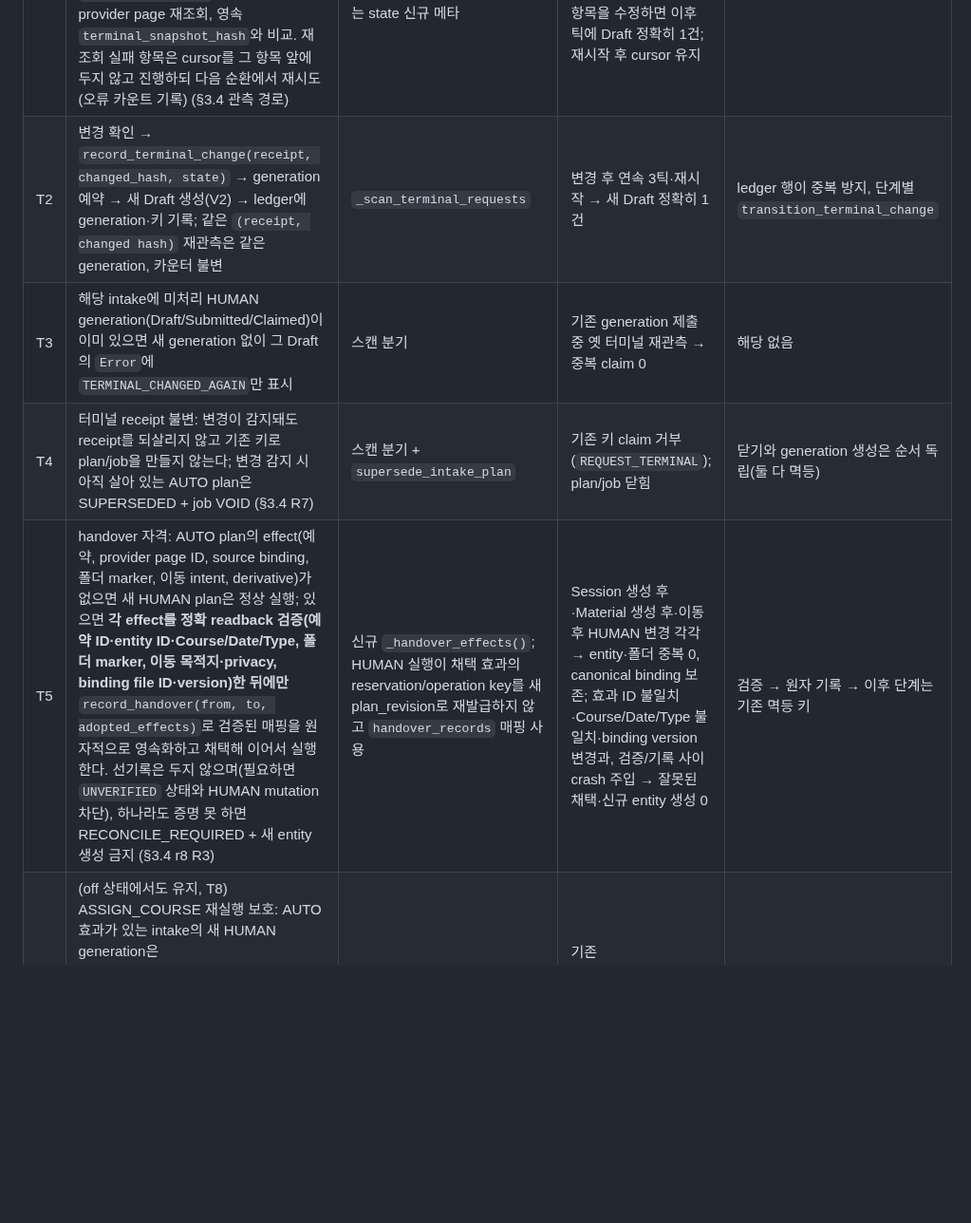
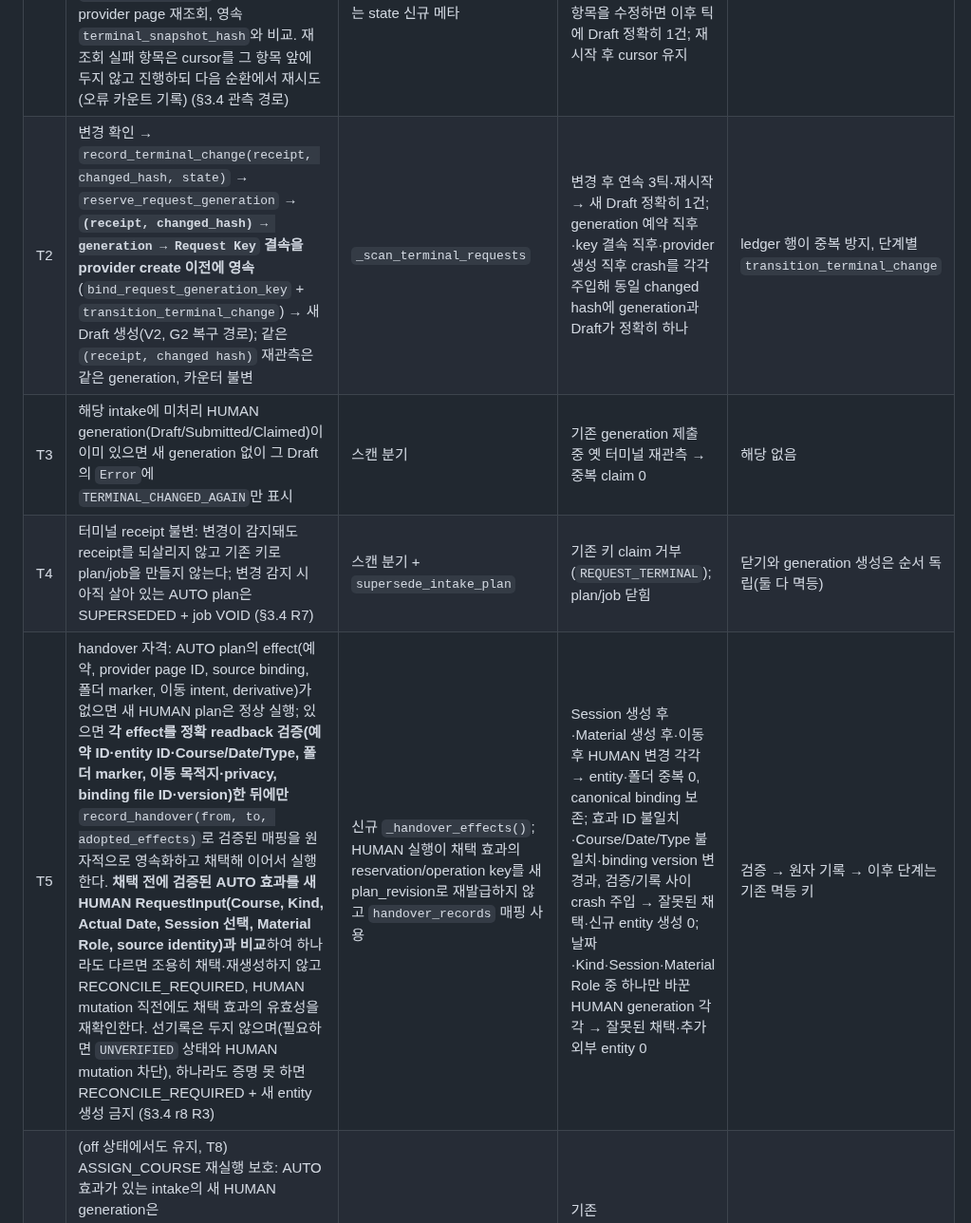
Before and after one commit to Just-Simple0/Syllva, a Markdown page: docs/plans/intake-classification-pb3-invariants.md, the part around one of its changes. Shown at 95% size. Rendered like a GitHub page; blank space fills up the shorter version.

```diff
--- a/docs/plans/intake-classification-pb3-invariants.md
+++ b/docs/plans/intake-classification-pb3-invariants.md
@@ -52,10 +52,10 @@ P-B3a Canvas 관측 어댑터 → P-B3b V2 request generation → P-B3c 터미
 | ID | 불변식 | 구현 위치 | 검증 테스트 | crash / 응답 손실 |
 |---|---|---|---|---|
 | T1 | `AutoResolved` receipt bounded scan: 안정적인 로컬 receipt 순서(receipt id)의 **순환 cursor**(`auto_resolved_scan_cursor`) — 끝에 도달하면 처음으로 wrap하여 전체 집합을 반복 재방문; 틱당 `max_terminal_scan`개, 정확한 provider page 재조회, 영속 `terminal_snapshot_hash`와 비교. 재조회 실패 항목은 cursor를 그 항목 앞에 두지 않고 진행하되 다음 순환에서 재시도(오류 카운트 기록) (§3.4 관측 경로) | 신규 `_scan_terminal_requests()`를 틱 시작 복구 다음에; cursor는 state 신규 메타 | 변경 없는 터미널 요청 → generation 0·쓰기 0; receipt 수 > `max_terminal_scan`에서 한 바퀴 완료 후 첫 항목을 수정하면 이후 틱에 Draft 정확히 1건; 재시작 후 cursor 유지 | cursor는 항목 처리 후 갱신(재처리 멱등) |
-| T2 | 변경 확인 → `record_terminal_change(receipt, changed_hash, state)` → generation 예약 → 새 Draft 생성(V2) → ledger에 generation·키 기록; 같은 `(receipt, changed hash)` 재관측은 같은 generation, 카운터 불변 | `_scan_terminal_requests` | 변경 후 연속 3틱·재시작 → 새 Draft 정확히 1건 | ledger 행이 중복 방지, 단계별 `transition_terminal_change` |
+| T2 | 변경 확인 → `record_terminal_change(receipt, changed_hash, state)` → `reserve_request_generation` → **`(receipt, changed_hash) → generation → Request Key` 결속을 provider create 이전에 영속**(`bind_request_generation_key` + `transition_terminal_change`) → 새 Draft 생성(V2, G2 복구 경로); 같은 `(receipt, changed hash)` 재관측은 같은 generation, 카운터 불변 | `_scan_terminal_requests` | 변경 후 연속 3틱·재시작 → 새 Draft 정확히 1건; generation 예약 직후·key 결속 직후·provider 생성 직후 crash를 각각 주입해 동일 changed hash에 generation과 Draft가 정확히 하나 | ledger 행이 중복 방지, 단계별 `transition_terminal_change` |
 | T3 | 해당 intake에 미처리 HUMAN generation(Draft/Submitted/Claimed)이 이미 있으면 새 generation 없이 그 Draft의 `Error`에 `TERMINAL_CHANGED_AGAIN`만 표시 | 스캔 분기 | 기존 generation 제출 중 옛 터미널 재관측 → 중복 claim 0 | 해당 없음 |
 | T4 | 터미널 receipt 불변: 변경이 감지돼도 receipt를 되살리지 않고 기존 키로 plan/job을 만들지 않는다; 변경 감지 시 아직 살아 있는 AUTO plan은 SUPERSEDED + job VOID (§3.4 R7) | 스캔 분기 + `supersede_intake_plan` | 기존 키 claim 거부(`REQUEST_TERMINAL`); plan/job 닫힘 | 닫기와 generation 생성은 순서 독립(둘 다 멱등) |
-| T5 | handover 자격: AUTO plan의 effect(예약, provider page ID, source binding, 폴더 marker, 이동 intent, derivative)가 없으면 새 HUMAN plan은 정상 실행; 있으면 **각 effect를 정확 readback 검증(예약 ID·entity ID·Course/Date/Type, 폴더 marker, 이동 목적지·privacy, binding file ID·version)한 뒤에만** `record_handover(from, to, adopted_effects)`로 검증된 매핑을 원자적으로 영속화하고 채택해 이어서 실행한다. 선기록은 두지 않으며(필요하면 `UNVERIFIED` 상태와 HUMAN mutation 차단), 하나라도 증명 못 하면 RECONCILE_REQUIRED + 새 entity 생성 금지 (§3.4 r8 R3) | 신규 `_handover_effects()`; HUMAN 실행이 채택 효과의 reservation/operation key를 새 plan_revision로 재발급하지 않고 `handover_records` 매핑 사용 | Session 생성 후·Material 생성 후·이동 후 HUMAN 변경 각각 → entity·폴더 중복 0, canonical binding 보존; 효과 ID 불일치·Course/Date/Type 불일치·binding version 변경과, 검증/기록 사이 crash 주입 → 잘못된 채택·신규 entity 생성 0 | 검증 → 원자 기록 → 이후 단계는 기존 멱등 키 |
+| T5 | handover 자격: AUTO plan의 effect(예약, provider page ID, source binding, 폴더 marker, 이동 intent, derivative)가 없으면 새 HUMAN plan은 정상 실행; 있으면 **각 effect를 정확 readback 검증(예약 ID·entity ID·Course/Date/Type, 폴더 marker, 이동 목적지·privacy, binding file ID·version)한 뒤에만** `record_handover(from, to, adopted_effects)`로 검증된 매핑을 원자적으로 영속화하고 채택해 이어서 실행한다. **채택 전에 검증된 AUTO 효과를 새 HUMAN RequestInput(Course, Kind, Actual Date, Session 선택, Material Role, source identity)과 비교**하여 하나라도 다르면 조용히 채택·재생성하지 않고 RECONCILE_REQUIRED, HUMAN mutation 직전에도 채택 효과의 유효성을 재확인한다. 선기록은 두지 않으며(필요하면 `UNVERIFIED` 상태와 HUMAN mutation 차단), 하나라도 증명 못 하면 RECONCILE_REQUIRED + 새 entity 생성 금지 (§3.4 r8 R3) | 신규 `_handover_effects()`; HUMAN 실행이 채택 효과의 reservation/operation key를 새 plan_revision로 재발급하지 않고 `handover_records` 매핑 사용 | Session 생성 후·Material 생성 후·이동 후 HUMAN 변경 각각 → entity·폴더 중복 0, canonical binding 보존; 효과 ID 불일치·Course/Date/Type 불일치·binding version 변경과, 검증/기록 사이 crash 주입 → 잘못된 채택·신규 entity 생성 0; 날짜·Kind·Session·Material Role 중 하나만 바꾼 HUMAN generation 각각 → 잘못된 채택·추가 외부 entity 0 | 검증 → 원자 기록 → 이후 단계는 기존 멱등 키 |
 | T6 | (off 상태에서도 유지, T8) ASSIGN_COURSE 재실행 보호: AUTO 효과가 있는 intake의 새 HUMAN generation은 `_claim_request_unlocked` ASSIGN_COURSE 분기 앞에서 handover 자격을 먼저 검사; 자격 있으면 과목 선택 절차를 재실행하지 않고 확인된 결과를 이어받는 FILE_DETAILS 경로/명시 reconcile; 사람이 다른 과목을 고르면 자동 이동 없이 RECONCILE_REQUIRED (§3.4 r10 R2) | `_claim_request_unlocked` | 기존 ASSIGN_COURSE Draft → AUTO 완료 → 사람 변경 → 새 제출 → Session/Material/폴더/binding 보존·상태 회귀 0 | 해당 없음 |
 | T7 | 항목 상태·canonical binding·완료 상태를 검증 없이 되돌리지 않는다 | handover 경로 | 상태 회귀 0 테스트 | 해당 없음 |
 | T8 | **신규 생성과 기존 효과 보호의 분리**: `_auto_enabled()` off는 신규 AUTO plan/job 생성·Canvas 관측·터미널 스캔에 의한 신규 generation 생성만 막는다. 기존 AUTO receipt/intent/effect가 있는 intake의 HUMAN claim은 off 상태에서도 T5/T6 보호를 수행하거나 명시적 RECONCILE_REQUIRED로 차단한다. 기존 AUTO 효과가 없는 HUMAN-only 경로는 현행 그대로 (바이트 동일) | `_auto_enabled()` 게이트 + `_claim_request_unlocked`의 효과 존재 검사 | AUTO 효과 생성 → 새 HUMAN Draft → 기능 off → Submitted/Claimed → 중복 entity·binding·이동 0; 효과 없는 off 경로는 기존 테스트 불변 | 해당 없음 |
```
Also changed, not shown: other parts of docs/plans/intake-classification-pb3-invariants.md (+14 -3 lines).
